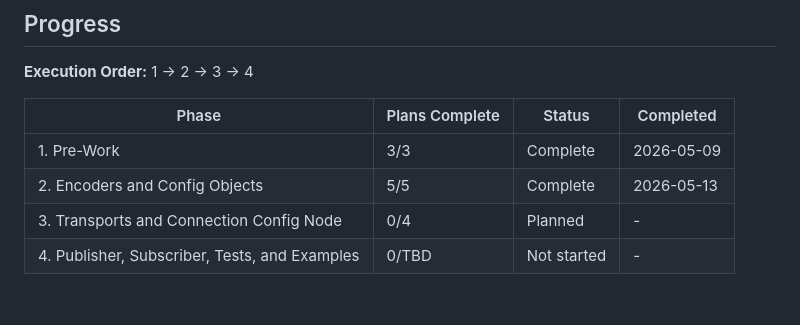
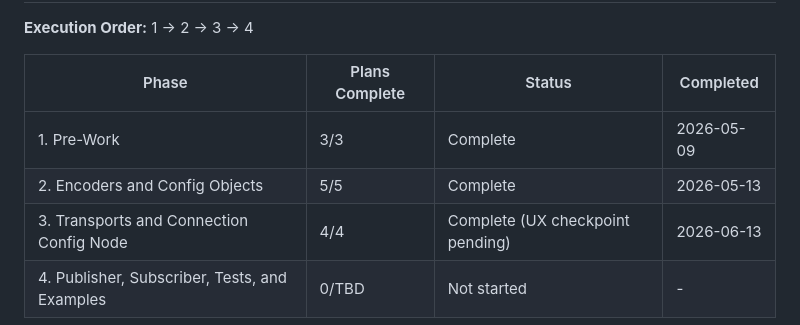
Before and after one commit to blanpa/node-red-contrib-opcua-suite, a Markdown page: .planning/ROADMAP.md, the part around one of its changes. Rendered like a GitHub page.

```diff
--- a/.planning/ROADMAP.md
+++ b/.planning/ROADMAP.md
@@ -90,5 +90,5 @@ Plans:
 |-------|----------------|--------|-----------|
 | 1. Pre-Work | 3/3 | Complete | 2026-05-09 |
 | 2. Encoders and Config Objects | 5/5 | Complete | 2026-05-13 |
-| 3. Transports and Connection Config Node | 0/4 | Planned | - |
+| 3. Transports and Connection Config Node | 4/4 | Complete (UX checkpoint pending) | 2026-06-13 |
 | 4. Publisher, Subscriber, Tests, and Examples | 0/TBD | Not started | - |
```
Also changed, not shown: other parts of .planning/ROADMAP.md (+5 -5 lines), .planning/STATE.md (+12 -12 lines), 1 other file.
